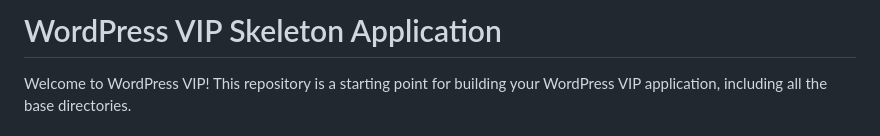
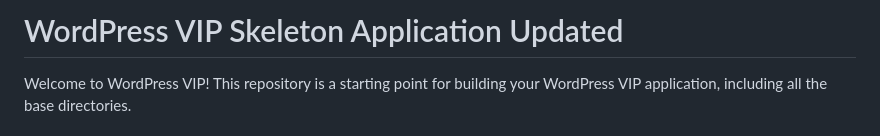
Before and after one commit to sunit-infobeans/infobeans, a Markdown page: README.md, the part around the change. Rendered like a GitHub page.

Commit message:
Update README.md
Test update commit

```diff
--- a/README.md
+++ b/README.md
@@ -1,4 +1,4 @@
-# WordPress VIP Skeleton Application
+# WordPress VIP Skeleton Application Updated
 
 Welcome to WordPress VIP! This repository is a starting point for building your WordPress VIP application, including all the base directories.
 
```
